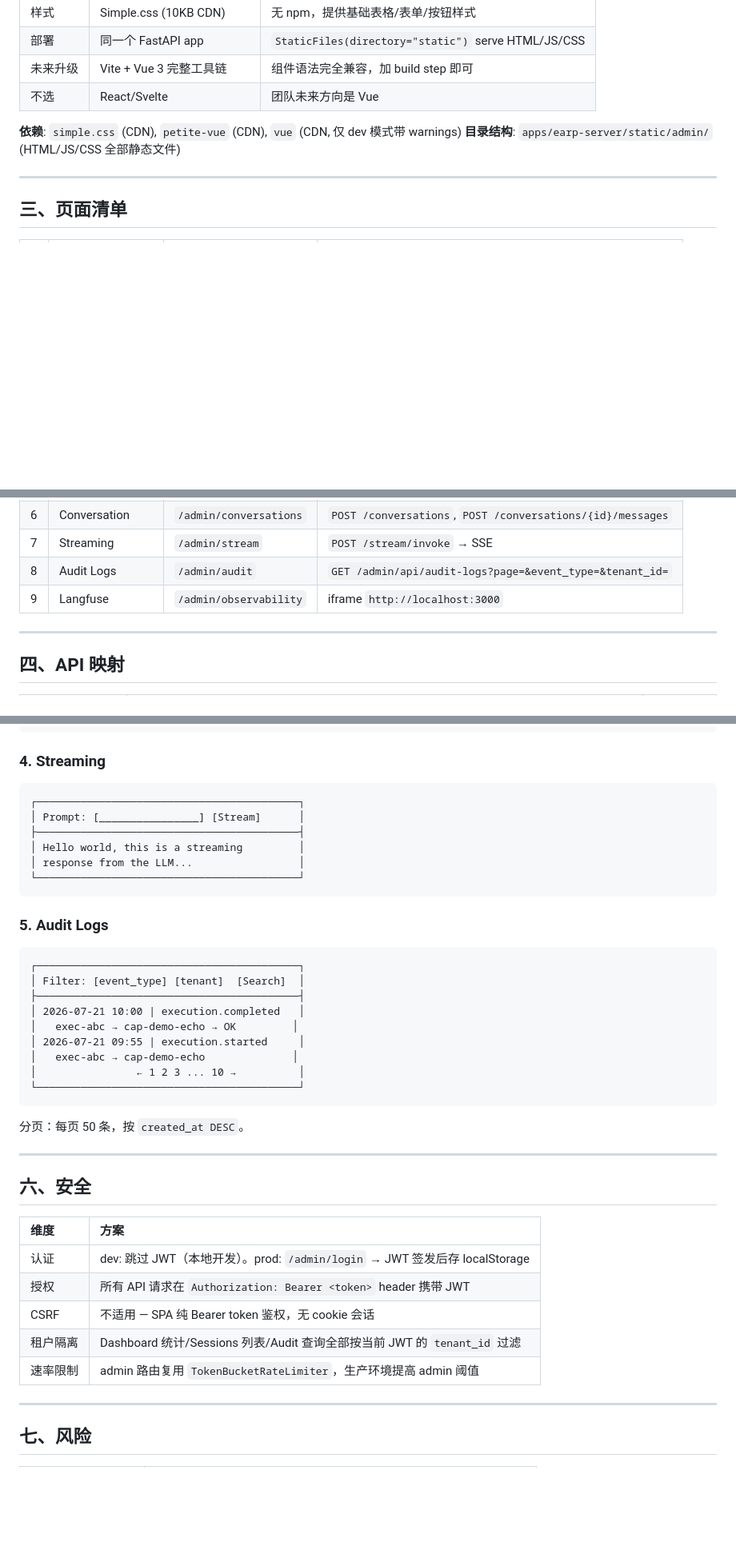
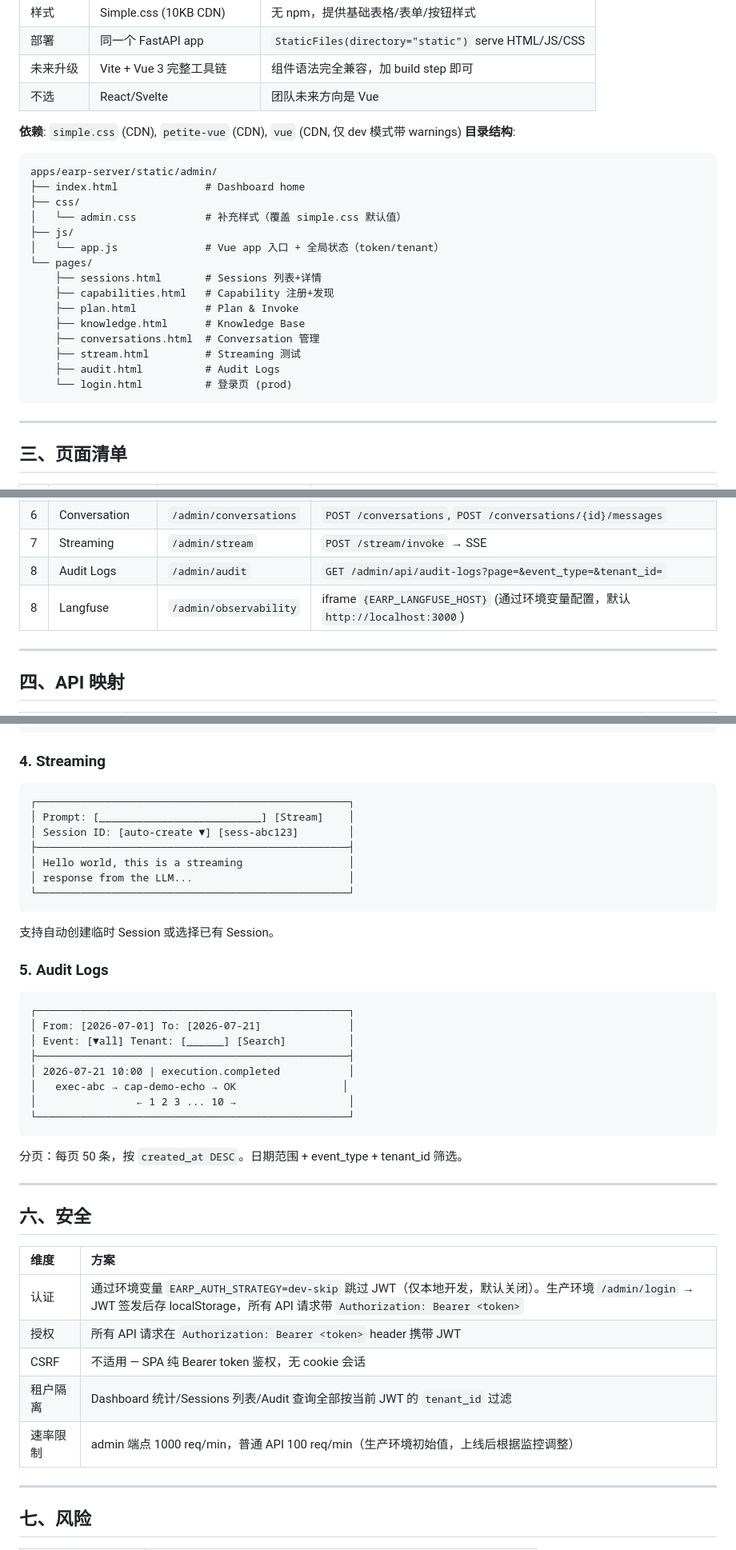
Before and after one commit to linkunpeng-gh/EARP, a Markdown page: prd/PRD-2026-028-admin-dashboard.md, 3 parts joined by grey strips. Shown at 80% size. GitHub-like rendering; blank space fills up the shorter version.

Commit message:
docs: PRD-2026-028 v1.3 — 人工审核修复
- Sessions: +状态下拉筛选 (active/closed) + 用户ID搜索
- Audit: +日期范围筛选 (From/To)
- Streaming: +Session ID 输入 (自动创建/选择已有)
- Langfuse: URL 配置化 (EARP_LANGFUSE_HOST 环境变量)
- 目录结构: 明确 static/admin/{css,js,pages}/ 完整结构

````diff
--- a/prd/PRD-2026-028-admin-dashboard.md
+++ b/prd/PRD-2026-028-admin-dashboard.md
@@ -26,7 +26,24 @@ EARP 目前纯 API，无人能直接使用。Admin Dashboard 提供 Web 管理
 | 不选 | React/Svelte | 团队未来方向是 Vue |
 
 **依赖**: `simple.css` (CDN), `petite-vue` (CDN), `vue` (CDN, 仅 dev 模式带 warnings)
-**目录结构**: `apps/earp-server/static/admin/` (HTML/JS/CSS 全部静态文件)
+**目录结构**:
+```
+apps/earp-server/static/admin/
+├── index.html              # Dashboard home
+├── css/
+│   └── admin.css           # 补充样式（覆盖 simple.css 默认值）
+├── js/
+│   └── app.js              # Vue app 入口 + 全局状态（token/tenant）
+└── pages/
+    ├── sessions.html       # Sessions 列表+详情
+    ├── capabilities.html   # Capability 注册+发现
+    ├── plan.html           # Plan & Invoke
+    ├── knowledge.html      # Knowledge Base
+    ├── conversations.html  # Conversation 管理
+    ├── stream.html         # Streaming 测试
+    ├── audit.html          # Audit Logs
+    └── login.html          # 登录页 (prod)
+```
 
 ---
 
@@ -42,7 +59,7 @@ EARP 目前纯 API，无人能直接使用。Admin Dashboard 提供 Web 管理
 | 6 | Conversation | `/admin/conversations` | `POST /conversations`, `POST /conversations/{id}/messages` |
 | 7 | Streaming | `/admin/stream` | `POST /stream/invoke` → SSE |
 | 8 | Audit Logs | `/admin/audit` | `GET /admin/api/audit-logs?page=&event_type=&tenant_id=` |
-| 9 | Langfuse | `/admin/observability` | iframe `http://localhost:3000` |
+| 8 | Langfuse | `/admin/observability` | iframe `{EARP_LANGFUSE_HOST}` (通过环境变量配置，默认 `http://localhost:3000`) |
 
 ---
 
@@ -105,27 +123,28 @@ EARP 目前纯 API，无人能直接使用。Admin Dashboard 提供 Web 管理
 
 ### 4. Streaming
 ```
-┌──────────────────────────────────────────┐
-│ Prompt: [________________] [Stream]      │
-├──────────────────────────────────────────┤
-│ Hello world, this is a streaming         │
-│ response from the LLM...                 │
-└──────────────────────────────────────────┘
+┌──────────────────────────────────────────────────┐
+│ Prompt: [__________________________] [Stream]    │
+│ Session ID: [auto-create ▼] [sess-abc123]        │
+├──────────────────────────────────────────────────┤
+│ Hello world, this is a streaming                 │
+│ response from the LLM...                         │
+└──────────────────────────────────────────────────┘
 ```
+支持自动创建临时 Session 或选择已有 Session。
 
 ### 5. Audit Logs
 ```
-┌──────────────────────────────────────────┐
-│ Filter: [event_type] [tenant]  [Search]  │
-├──────────────────────────────────────────┤
-│ 2026-07-21 10:00 | execution.completed   │
-│   exec-abc → cap-demo-echo → OK         │
-│ 2026-07-21 09:55 | execution.started     │
-│   exec-abc → cap-demo-echo              │
-│                ← 1 2 3 ... 10 →          │
-└──────────────────────────────────────────┘
+┌──────────────────────────────────────────────────┐
+│ From: [2026-07-01] To: [2026-07-21]              │
+│ Event: [▼all] Tenant: [______] [Search]          │
+├──────────────────────────────────────────────────┤
+│ 2026-07-21 10:00 | execution.completed           │
+│   exec-abc → cap-demo-echo → OK                 │
+│                ← 1 2 3 ... 10 →                  │
+└──────────────────────────────────────────────────┘
 ```
-分页：每页 50 条，按 `created_at DESC`。
+分页：每页 50 条，按 `created_at DESC`。日期范围 + event_type + tenant_id 筛选。
 
 ---
 
@@ -133,11 +152,11 @@ EARP 目前纯 API，无人能直接使用。Admin Dashboard 提供 Web 管理
 
 | 维度 | 方案 |
 |:---|:---|
-| 认证 | dev: 跳过 JWT（本地开发）。prod: `/admin/login` → JWT 签发后存 localStorage |
+| 认证 | 通过环境变量 `EARP_AUTH_STRATEGY=dev-skip` 跳过 JWT（仅本地开发，默认关闭）。生产环境 `/admin/login` → JWT 签发后存 localStorage，所有 API 请求带 `Authorization: Bearer <token>` |
 | 授权 | 所有 API 请求在 `Authorization: Bearer <token>` header 携带 JWT |
 | CSRF | 不适用 — SPA 纯 Bearer token 鉴权，无 cookie 会话 |
 | 租户隔离 | Dashboard 统计/Sessions 列表/Audit 查询全部按当前 JWT 的 `tenant_id` 过滤 |
-| 速率限制 | admin 路由复用 `TokenBucketRateLimiter`，生产环境提高 admin 阈值 |
+| 速率限制 | admin 端点 1000 req/min，普通 API 100 req/min（生产环境初始值，上线后根据监控调整） |
 
 ---
 
````
Also changed, not shown: other parts of prd/PRD-2026-028-admin-dashboard.md (+9 -8 lines).
